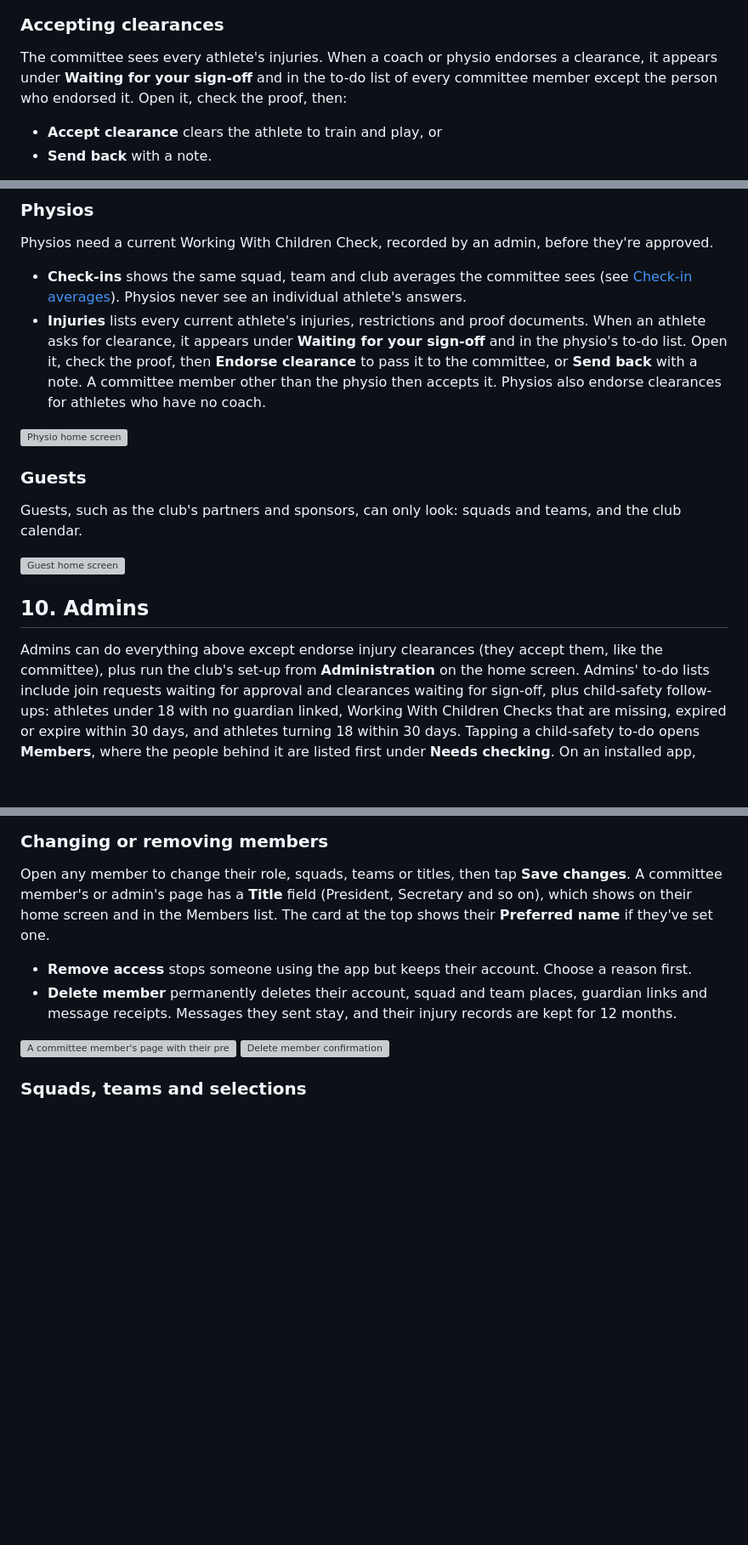
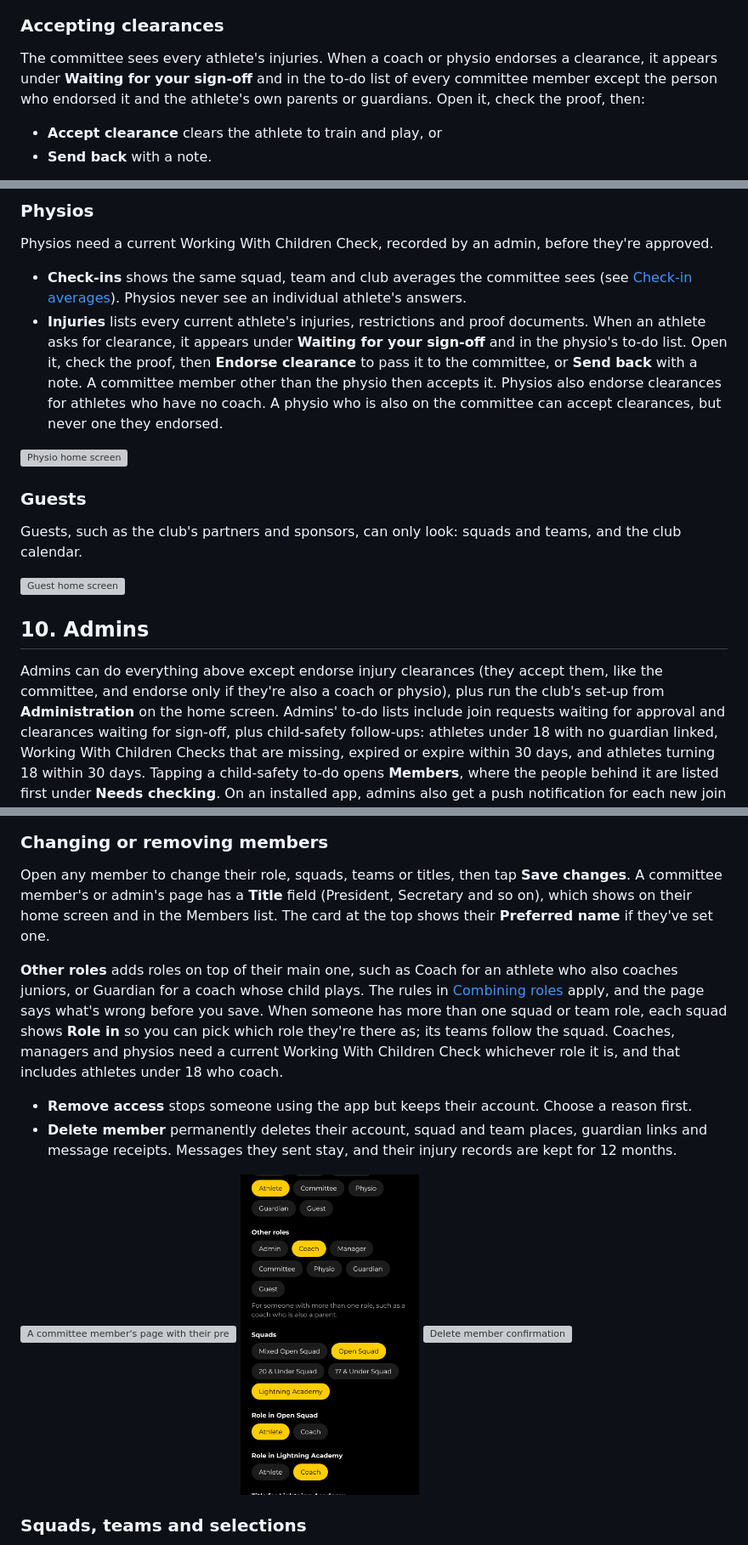
Before and after one commit to zapheus-runplaywin/FirstPassHQ, a Markdown page: docs/user-guide.md, 3 parts joined by grey strips. Shown at 85% size. Rendered like a GitHub page; pictures changed too: docs/user-guide/member-roles.png (added); blank space fills up the shorter version; grey boxes are pictures that could not be loaded.

```diff
--- a/docs/user-guide.md
+++ b/docs/user-guide.md
@@ -656,7 +678,7 @@ their guardians and their coaches.
 
 The committee sees every athlete's injuries. When a coach or physio endorses a clearance, it
 appears under **Waiting for your sign-off** and in the to-do list of every committee member except
-the person who endorsed it. Open it, check the proof, then:
+the person who endorsed it and the athlete's own parents or guardians. Open it, check the proof, then:
 
 - **Accept clearance** clears the athlete to train and play, or
 - **Send back** with a note.
@@ -699,7 +721,8 @@ Physios need a current Working With Children Check, recorded by an admin, before
   athlete asks for clearance, it appears under **Waiting for your sign-off** and in the physio's
   to-do list. Open it, check the proof, then **Endorse clearance** to pass it to the committee, or
   **Send back** with a note. A committee member other than the physio then accepts it. Physios
-  also endorse clearances for athletes who have no coach.
+  also endorse clearances for athletes who have no coach. A physio who is also on the committee
+  can accept clearances, but never one they endorsed.
 
 <img src="user-guide/physio-home.png" width="210" alt="Physio home screen">
 
@@ -715,7 +738,7 @@ calendar.
 ## 10. Admins
 
 Admins can do everything above except endorse injury clearances (they accept them, like the
-committee), plus run the club's set-up from **Administration** on the home
+committee, and endorse only if they're also a coach or physio), plus run the club's set-up from **Administration** on the home
 screen. Admins' to-do lists include join requests waiting for approval and clearances waiting for
 sign-off, plus child-safety follow-ups: athletes under 18 with no guardian linked, Working With
 Children Checks that are missing, expired or expire within 30 days, and athletes turning 18 within
@@ -794,11 +817,19 @@ committee member's or admin's page has a **Title** field (President, Secretary a
 shows on their home screen and in the Members list. The card at the top shows their **Preferred
 name** if they've set one.
 
+**Other roles** adds roles on top of their main one, such as Coach for an athlete who also coaches
+juniors, or Guardian for a coach whose child plays. The rules in
+[Combining roles](#1-roles-at-a-glance) apply, and the page says what's wrong before you save. When
+someone has more than one squad or team role, each squad shows **Role in** so you can pick which
+role they're there as; its teams follow the squad. Coaches, managers and physios need a current
+Working With Children Check whichever role it is, and that includes athletes under 18 who coach.
+
 - **Remove access** stops someone using the app but keeps their account. Choose a reason first.
 - **Delete member** permanently deletes their account, squad and team places, guardian links and
   message receipts. Messages they sent stay, and their injury records are kept for 12 months.
 
 <img src="user-guide/member-title.png" width="210" alt="A committee member's page with their preferred name and title">
+<img src="user-guide/member-roles.png" width="210" alt="An athlete who also coaches: other roles and their role in each squad">
 <img src="user-guide/delete-member.png" width="210" alt="Delete member confirmation">
 
 ### Squads, teams and selections
```
Also changed, not shown: other parts of docs/user-guide.md (+26 -4 lines), docs/user-guide/home-two-roles.png (added), 1 other file.
